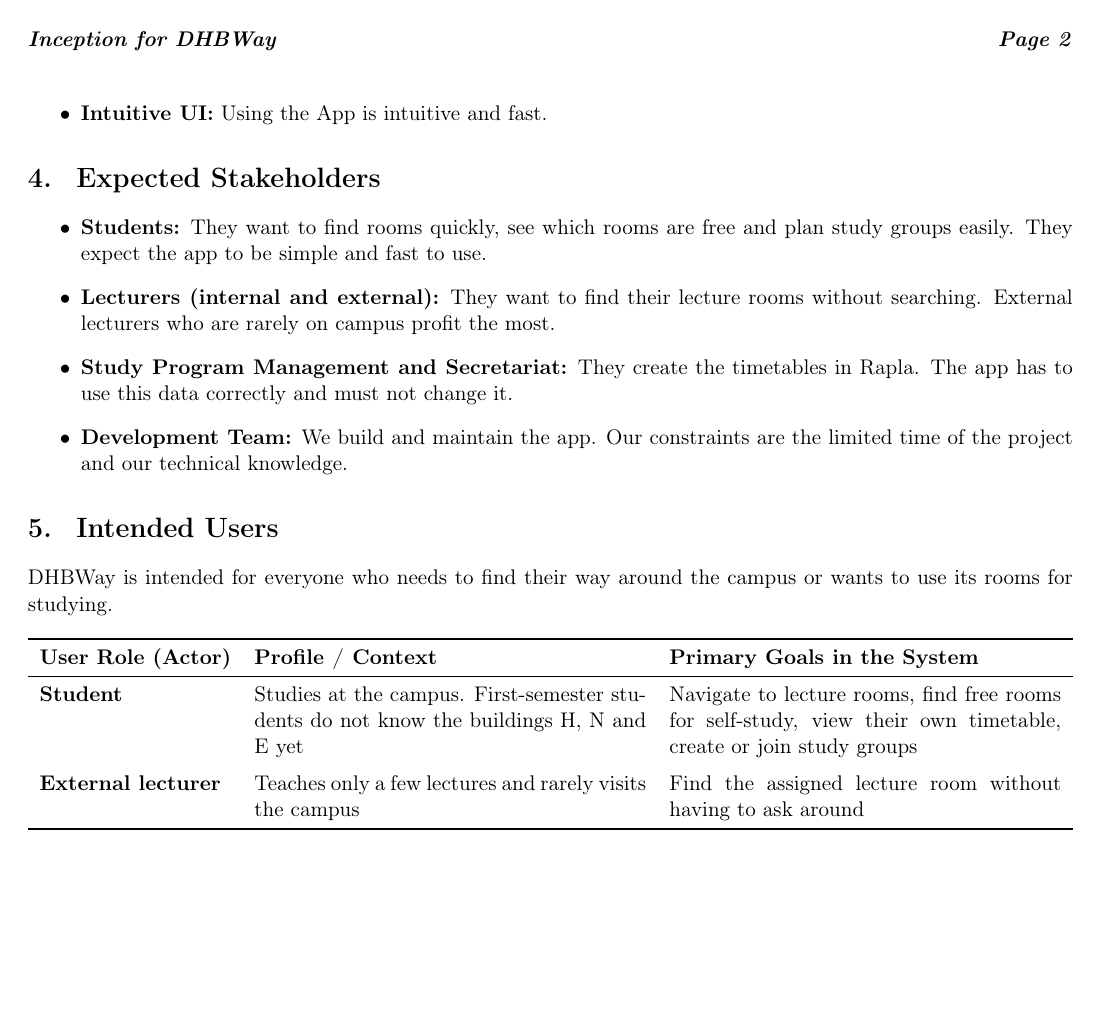
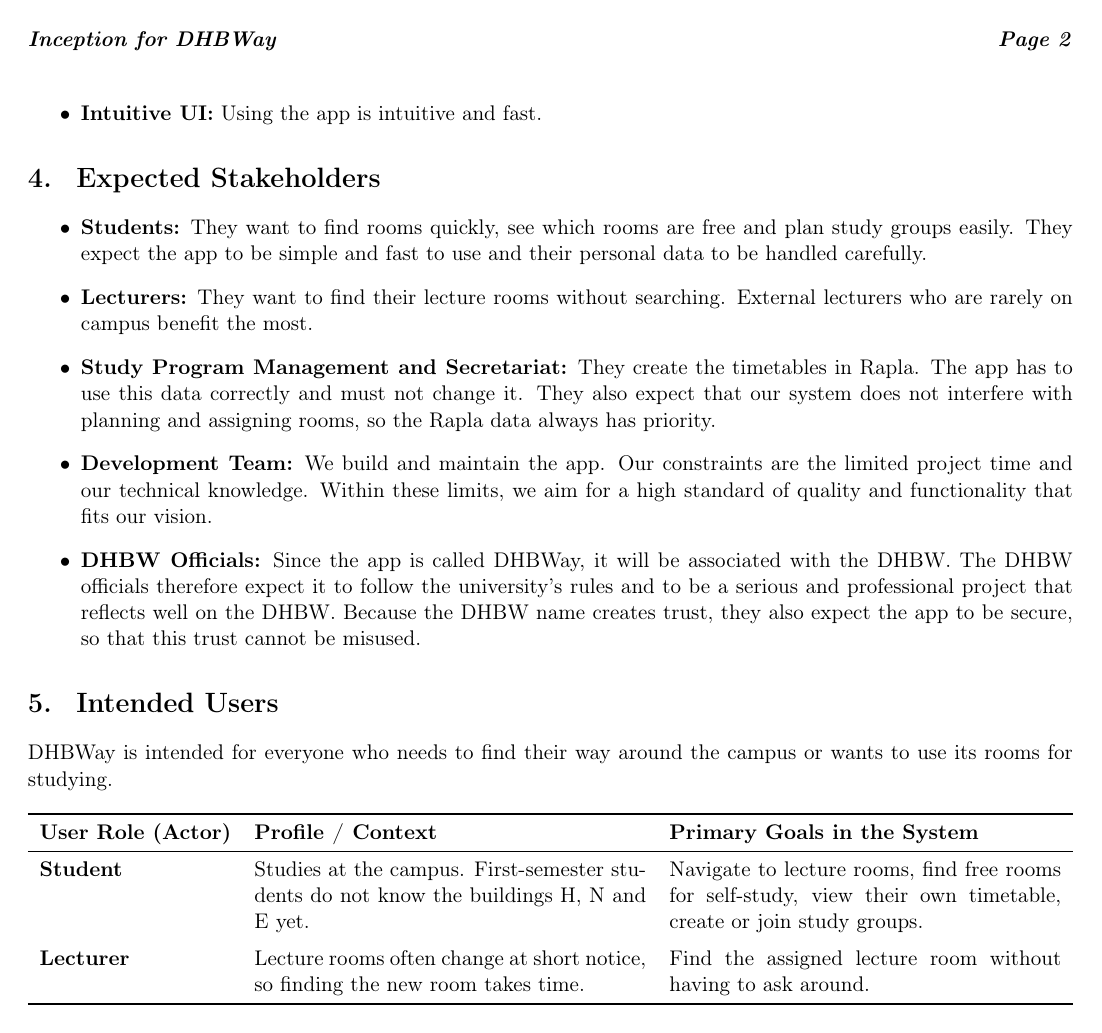
Before and after one commit to benhib/Software-Engineering-Team-3, a LaTeX document (Part_I/Phase_1/doc/Inception.tex): page 3 of 4. Compiled offline with pdfLaTeX.

Commit message:
updated inception files

```diff
--- a/Part_I/Phase_1/doc/Inception.tex
+++ b/Part_I/Phase_1/doc/Inception.tex
@@ -104,7 +105,7 @@
     \item \textbf{Personal timetable:} Users select their course and see their own timetable. Each lecture is linked to its room, so the navigation can be started directly from the timetable.
     \item \textbf{Room availability:} Combines all timetables to show which rooms are free at a given time. A free room can be reserved.
     \item \textbf{Study groups:} Users can create a study group. Other students can browse the groups and join them. If a member reserves a room, the group gets a notification.
-    \item \textbf{Intuitive UI:} Using the App is intuitive and fast.
+    \item \textbf{Intuitive UI:} Using the app is intuitive and fast.
 \end{itemize}
 
 % --- 4. EXPECTED STAKEHOLDERS ---
@@ -112,16 +113,29 @@
 
 \begin{itemize}
     \item \textbf{Students:} They want to find rooms quickly, see which rooms are free
-    and plan study groups easily. They expect the app to be simple and fast to use.
+    and plan study groups easily. They expect the app to be simple and fast to use
+    and their personal data to be handled carefully.
 
-    \item \textbf{Lecturers (internal and external):} They want to find their lecture
-    rooms without searching. External lecturers who are rarely on campus profit the most.
+    \item \textbf{Lecturers:} They want to find their lecture
+    rooms without searching. External lecturers who are rarely on campus benefit the most.
 
     \item \textbf{Study Program Management and Secretariat:} They create the timetables
-    in Rapla. The app has to use this data correctly and must not change it.
+    in Rapla. The app has to use this data correctly and must not change it. They also
+    expect that our system does not interfere with planning and assigning rooms, so the
+    Rapla data always has priority.
+
 
     \item \textbf{Development Team:} We build and maintain the app. Our constraints are
-    the limited time of the project and our technical knowledge.
+    the limited project time and our technical knowledge. Within these limits, we aim for
+    a high standard of quality and functionality that fits our vision.
+
+    \item \textbf{DHBW Officials:} Since the app is called DHBWay, it will be associated
+    with the DHBW. The DHBW officials therefore expect it to follow the university's rules
+    and to be a serious and professional project that reflects well on the DHBW.
+    Because the DHBW name creates trust, they also expect the app to be secure, so that
+    this trust cannot be misused.
+
+
 \end{itemize}
 
 % --- 5. INTENDED USERS ---
@@ -134,14 +148,14 @@
     \toprule
     \textbf{User Role (Actor)} & \textbf{Profile / Context} & \textbf{Primary Goals in the System} \\
     \midrule
-    \textbf{Student} & Studies at the campus. First-semester students do not know the buildings H, N and E yet& Navigate to lecture rooms, find free rooms for self-study, view their own timetable, create or join study groups \\
+    \textbf{Student} & Studies at the campus. First-semester students do not know the buildings H, N and E yet. & Navigate to lecture rooms, find free rooms for self-study, view their own timetable, create or join study groups. \\
     \addlinespace
-    \textbf{External lecturer} & Teaches only a few lectures and rarely visits the campus & Find the assigned lecture room without having to ask around \\
+    \textbf{Lecturer} & Lecture rooms often change at short notice, so finding the new room takes time. & Find the assigned lecture room without having to ask around. \\
     \bottomrule
 \end{tabularx}
 
 
-% --- 6. INITIAL USE-CASE DIAGRAMS ---
+% --- 6. INITIAL USE-CASE DIAGRAM ---
 \section{Initial Use-Case Diagram}
 \begin{center}
   \includegraphics[width=0.98\linewidth]{Use-Case-Diagram.png}
```
Also changed, not shown: Part_I/Phase_1/doc/Inception_DHBWay.pdf, Part_I/Phase_1/doc/Inception.tex (26 more changed lines).
